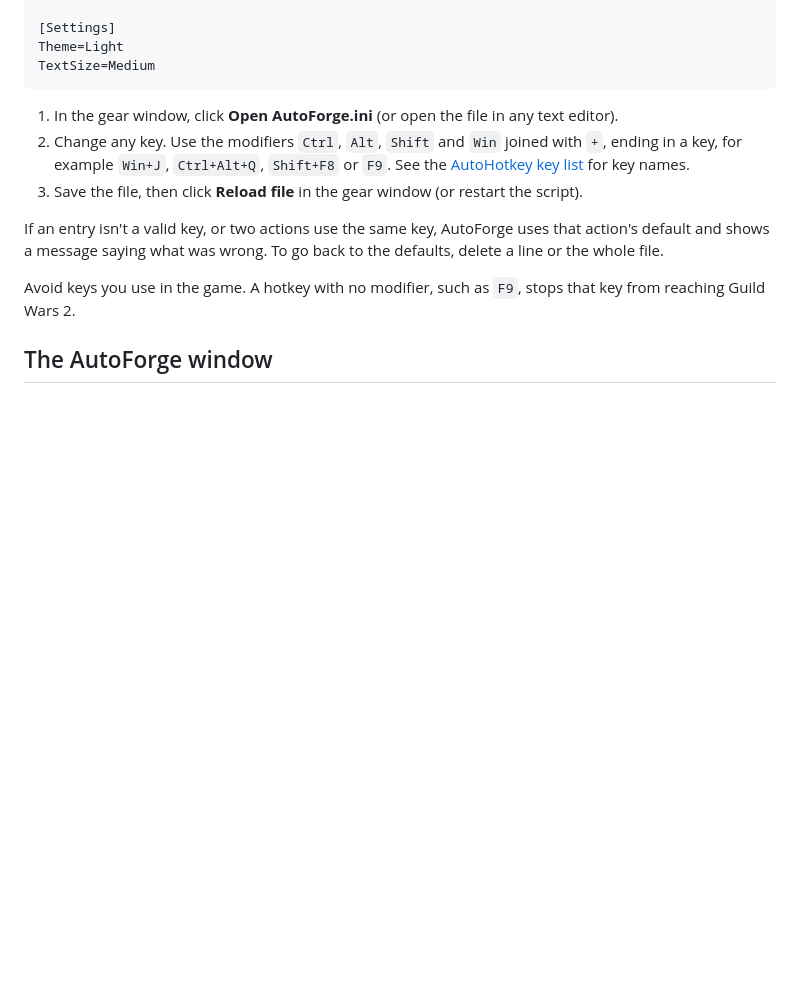
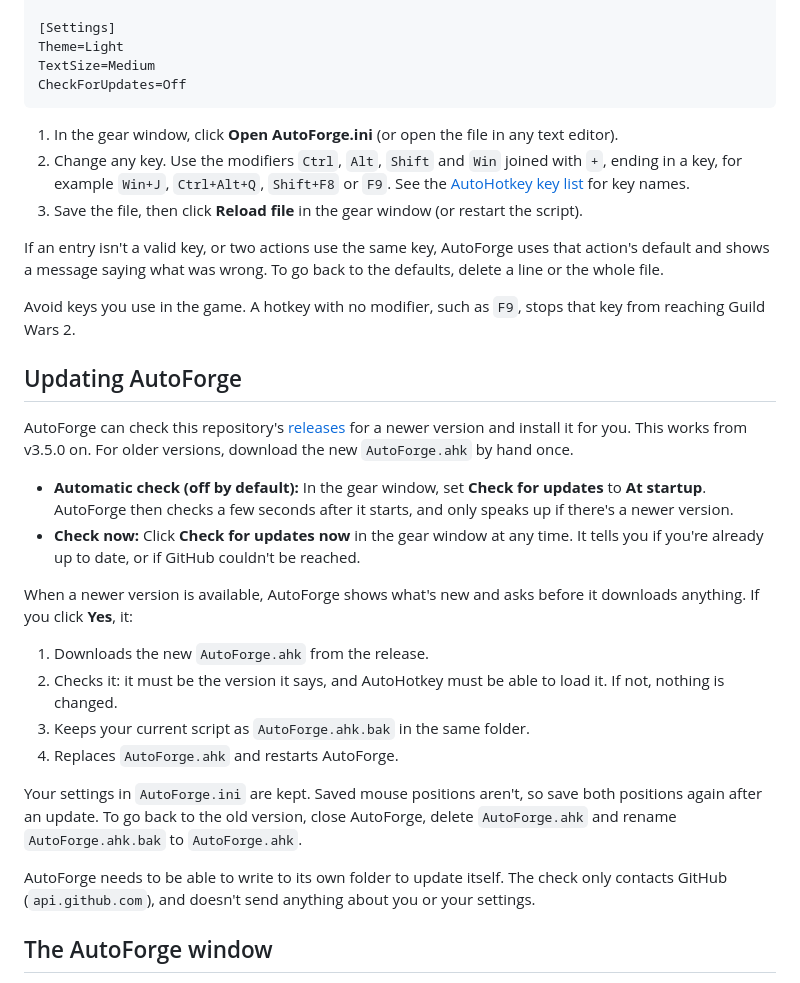
Before and after one commit to Marthisdil/gw2-autoforge, a Markdown page: README.md, the part around one of its changes. Rendered like a GitHub page; blank space fills up the shorter version.

````diff
--- a/README.md
+++ b/README.md
@@ -85,6 +89,7 @@ Exit=Ctrl+Alt+L
 [Settings]
 Theme=Light
 TextSize=Medium
+CheckForUpdates=Off
 ```
 
 1. In the gear window, click **Open AutoForge.ini** (or open the file in any text editor).
@@ -98,6 +103,35 @@ the defaults, delete a line or the whole file.
 Avoid keys you use in the game. A hotkey with no modifier, such as `F9`, stops
 that key from reaching Guild Wars 2.
 
+## Updating AutoForge
+
+AutoForge can check this repository's [releases](https://github.com/Marthisdil/gw2-autoforge/releases)
+for a newer version and install it for you. This works from v3.5.0 on. For older
+versions, download the new `AutoForge.ahk` by hand once.
+
+- **Automatic check (off by default):** In the gear window, set **Check for updates**
+  to **At startup**. AutoForge then checks a few seconds after it starts, and only
+  speaks up if there's a newer version.
+- **Check now:** Click **Check for updates now** in the gear window at any time. It
+  tells you if you're already up to date, or if GitHub couldn't be reached.
+
+When a newer version is available, AutoForge shows what's new and asks before it
+downloads anything. If you click **Yes**, it:
+
+1. Downloads the new `AutoForge.ahk` from the release.
+2. Checks it: it must be the version it says, and AutoHotkey must be able to load it.
+   If not, nothing is changed.
+3. Keeps your current script as `AutoForge.ahk.bak` in the same folder.
+4. Replaces `AutoForge.ahk` and restarts AutoForge.
+
+Your settings in `AutoForge.ini` are kept. Saved mouse positions aren't, so save
+both positions again after an update. To go back to the old version, close
+AutoForge, delete `AutoForge.ahk` and rename `AutoForge.ahk.bak` to `AutoForge.ahk`.
+
+AutoForge needs to be able to write to its own folder to update itself. The check
+only contacts GitHub (`api.github.com`), and doesn't send anything about you or
+your settings.
+
 ## The AutoForge window
 
 - **Cycles completed:** How many crafts have run, for example `3 / 10` when you set a quantity.
````
Also changed, not shown: other parts of README.md (+11 -7 lines), CHANGELOG.md (+13 -0 lines), docs/autoforge-tour.png, 2 other files.
